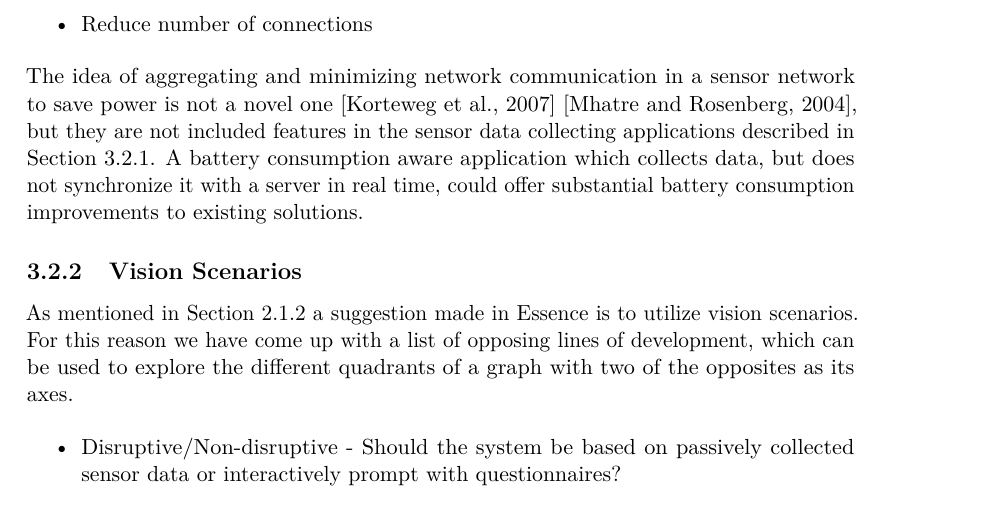
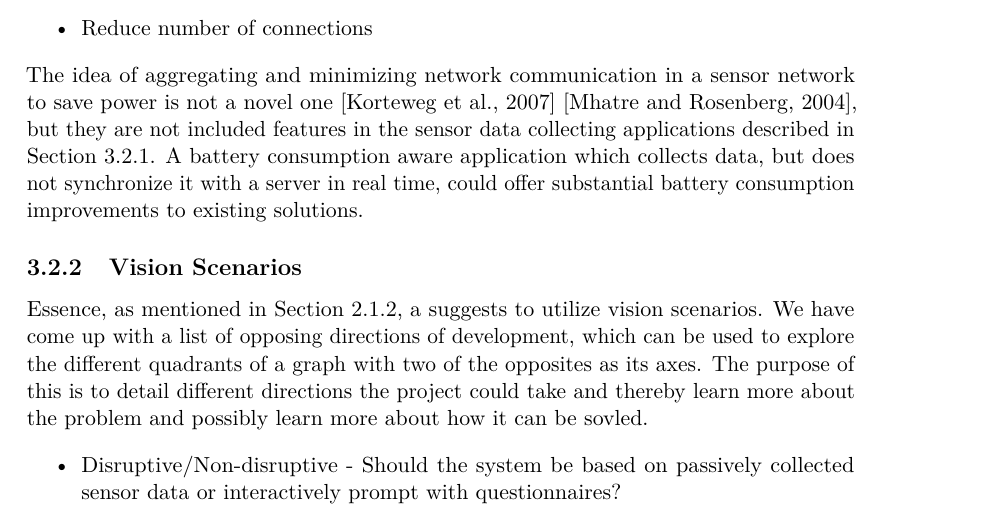
Before and after one commit to Shaderex/SW8-Report, a LaTeX thesis (super_main.tex, which reads content/problem_analysis/vision.tex): part of page 19 of 56, cut so that both start at the same text. Compiled offline with pdfLaTeX.

Commit message:
small addition

```diff
--- a/content/problem_analysis/vision.tex
+++ b/content/problem_analysis/vision.tex
@@ -85,7 +85,7 @@ The idea of aggregating and minimizing network communication in a sensor network
 \label{sub:vision_scenarios}
 
 % Essence suggests finding two fundamentally opposing questions that properly represent different directions the project could take. This allows for a clearer insight in the benefits of progressing in either way. The overall goal of this exercise is to explore the design space and to learn more about what we want to create, and eventually end up with a vision for the project. The Essence book has an example project called Psyche where several different opposing questions were found, such as Intervention vs Observation and Citizen Oriented vs Caretaker Oriented. Essence furthermore suggests the four previously mentioned representations for each direction of the two questions, which is typically represented by using the four quadrants in a graph representation. One can start by finding several opposing questions, and then selecting the two most central ones.
-As mentioned in \secref{sub:essence_vision_scenarios} a suggestion made in Essence is to utilize vision scenarios. For this reason we have come up with a list of opposing lines of development, which can be used to explore the different quadrants of a graph with two of the opposites as its axes.
+Essence, as mentioned in \secref{sub:essence_vision_scenarios}, a suggests to utilize vision scenarios. We have come up with a list of opposing directions of development, which can be used to explore the different quadrants of a graph with two of the opposites as its axes. The purpose of this is to detail different directions the project could take and thereby learn more about the problem and possibly learn more about how it can be sovled.
 
 \begin{itemize}[itemsep=0.1em]
 	\item Disruptive/Non-disruptive - Should the system be based on passively collected sensor data or interactively prompt with questionnaires? % 1
```
